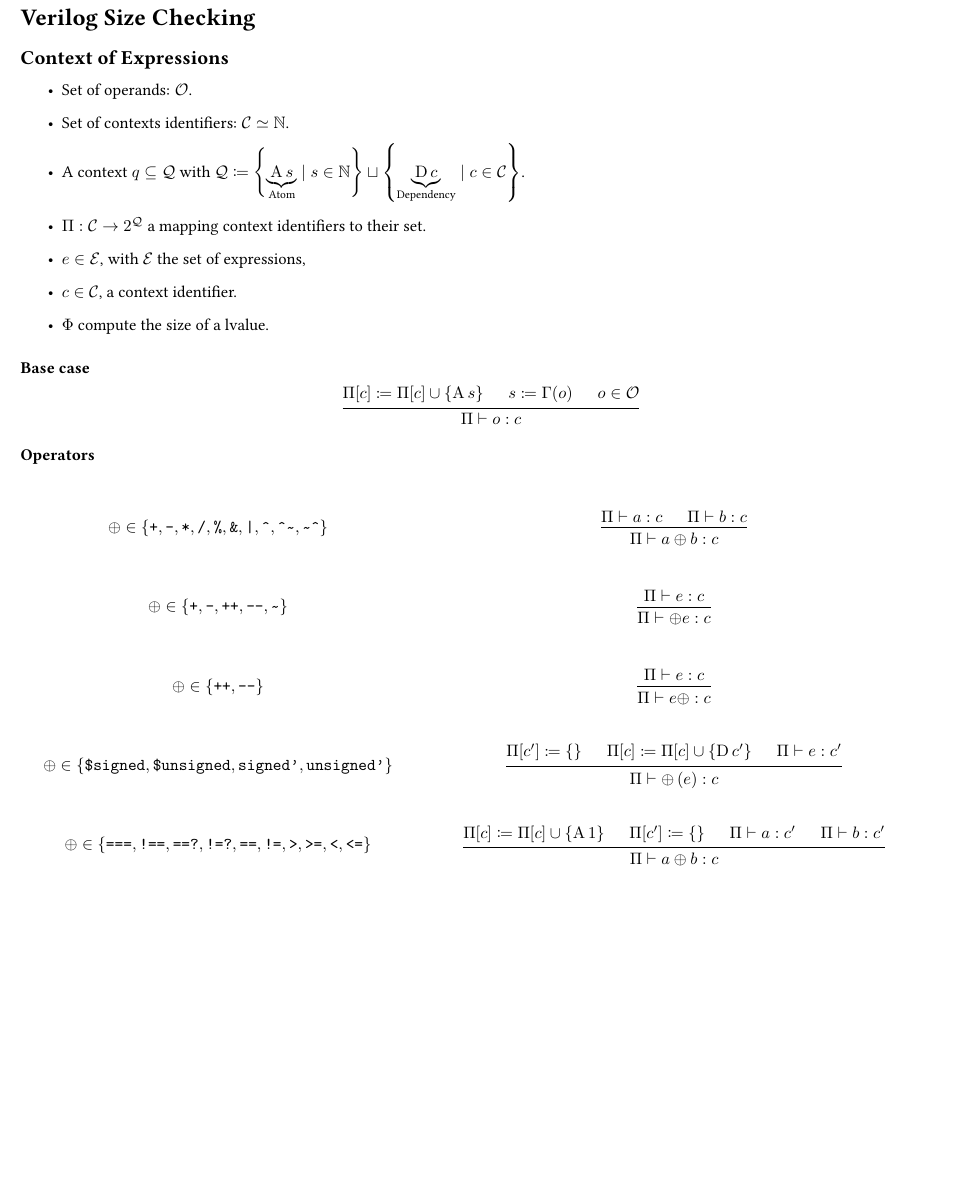
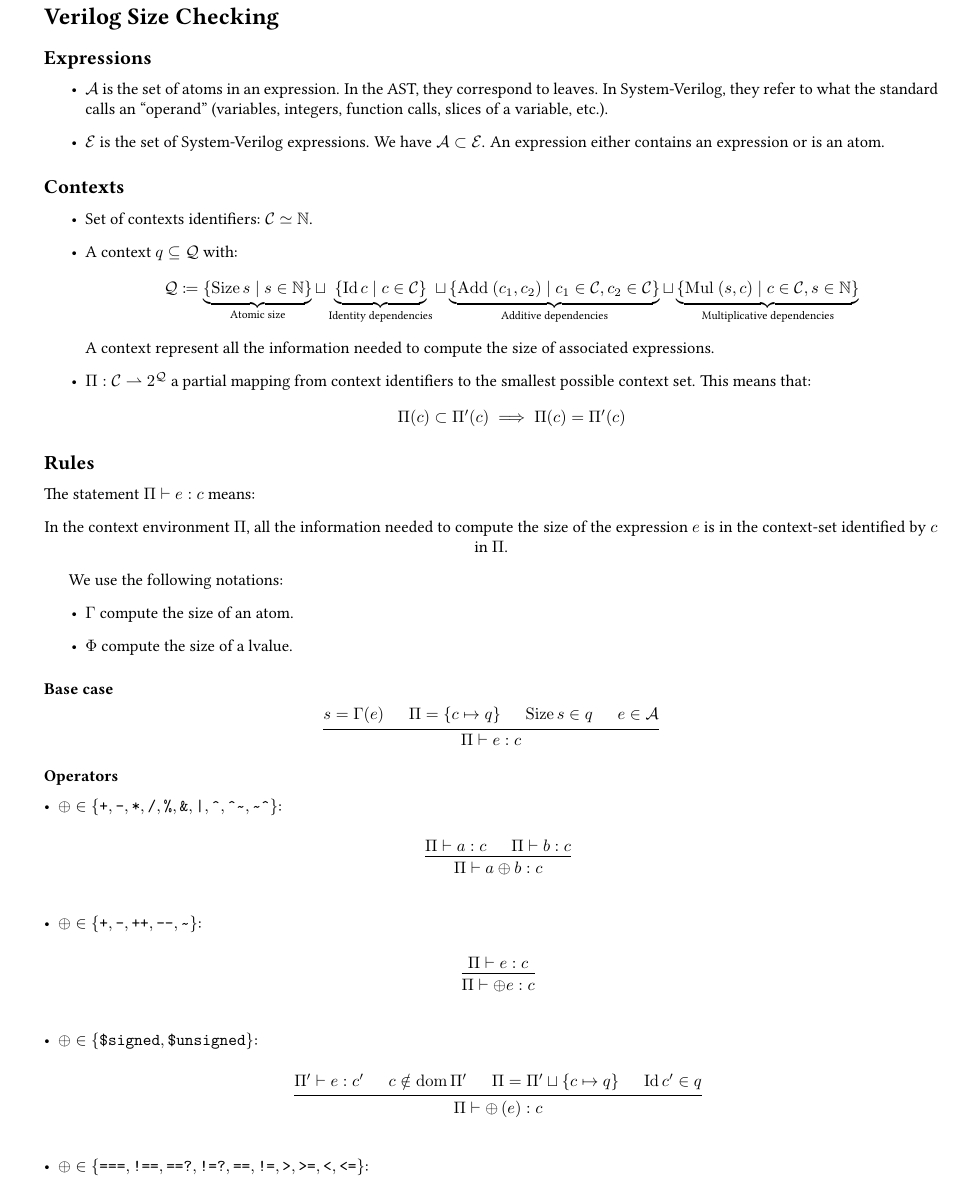
Before and after one commit to desfreng/Verilog-Typing, a LaTeX document (Theory/Context.tex): part of page 1 of 2, cut so that both start at the same text, the shorter picture padded with empty space. Compiled offline with pdfLaTeX.

Commit message:
Updated Context Definitions

```diff
--- a/Theory/Context.tex
+++ b/Theory/Context.tex
@@ -1,11 +1,12 @@
 \documentclass{article}
-\usepackage[a4paper, margin=0.5cm]{geometry}
+\usepackage[a4paper, margin=1cm]{geometry}
 \usepackage[english]{babel}
 \usepackage[mono=false]{libertine}
 
 \usepackage{hyperref}
 \usepackage{csquotes}
 \usepackage{ascii}
+\usepackage{enumitem}
 
 \usepackage{amssymb}
 \usepackage{amsmath}
@@ -15,8 +16,14 @@
 \usepackage{ebproof}
 
 
-\DeclareMathOperator{\D}{D}
-\DeclareMathOperator{\A}{A}
+\DeclareMathOperator{\dom}{dom}
+
+\DeclareMathOperator{\Size}{Size}
+\DeclareMathOperator{\Add}{Add}
+\DeclareMathOperator{\Id}{Id}
+\DeclareMathOperator{\Mul}{Mul}
+
+\allowdisplaybreaks{}
 
 \newcommand{\mytilde}{\raisebox{-.7ex}{\asciitilde{}}}
 
@@ -63,66 +65,100 @@
 
 \section*{Verilog Size Checking}
 
-\subsection*{Context of Expressions}
+
+\subsection*{Expressions}
 
 \begin{itemize}
-    \item Set of operands: $\mathcal{O}$.
+    \item $\mathcal{A}$ is the set of atoms in an expression. In the AST, they correspond to leaves. In System-Verilog, they refer to what the standard calls an ``operand'' (variables, integers, function calls, slices of a variable, etc.).
+    \item $\mathcal{E}$ is the set of System-Verilog expressions. We have $\mathcal{A} \subset \mathcal{E}$. An expression either contains an expression or is an atom.
+\end{itemize}
+
+\subsection*{Contexts}
+\begin{itemize}
     \item Set of contexts identifiers: $\mathcal{C} \simeq \mathbb{N}$.
-    \item A context $q \subseteq \mathcal{Q}$ with
-          $\mathcal{Q} \coloneq
-              \left\{\underbrace{\A s}_{\text{Atom}} \mid s \in \mathbb{N}\right\} \sqcup
-              \left\{\underbrace{\D c}_{\text{Dependency}} \mid c \in \mathcal{C}\right\}$.
+    \item A context $q \subseteq \mathcal{Q}$ with:
+          \begin{equation*}
+              \mathcal{Q} \coloneq
+              \underbrace{\left\{\Size s \mid s \in \mathbb{N}\right\}}_{\text{Atomic size}}
+              \sqcup
+              \underbrace{\left\{\Id c \mid c \in \mathcal{C}\right\}}_{\text{Identity dependencies}}
+              \sqcup
+              \underbrace{\left\{\Add~(c_1, c_2) \mid c_1 \in \mathcal{C}, c_2 \in \mathcal{C}\right\}}_{\text{Additive dependencies}}
+              \sqcup
+              \underbrace{\left\{\Mul~(s, c) \mid c \in \mathcal{C}, s \in \mathbb{N}\right\}}_{\text{Multiplicative dependencies}}
+          \end{equation*}
+          A context represent all the information needed to compute the size of associated expressions.
 
-    \item $\Pi: \mathcal{C} \to 2^{\mathcal{Q}}$ a mapping context identifiers to their set.
-    \item $e \in \mathcal{E}$, with $\mathcal{E}$ the set of expressions,
-    \item $c \in \mathcal{C}$, a context identifier.
+    \item $\Pi: \mathcal{C} \rightharpoonup  2^{\mathcal{Q}}$ a partial mapping from context identifiers to
+          the smallest possible context set. This means that:
+          \begin{equation*}
+              \Pi(c) \subset \Pi'(c) \implies \Pi(c) = \Pi'(c)
+          \end{equation*}
+\end{itemize}
+
+\subsection*{Rules}
+The statement $\Pi \vdash e : c$ means:
+\begin{center}
+    In the context environment $\Pi$, all the information needed to compute the size of the expression $e$ is in the context-set identified by $c$ in $\Pi$.
+\end{center}
+
+
+We use the following notations:
+\begin{itemize}
+    \item $\Gamma$ compute the size of an atom.
     \item $\Phi$ compute the size of a lvalue.
 \end{itemize}
-
 
 
 \subsubsection*{Base case}
 
 \begin{equation*}
     \begin{prooftree}
-        \hypo{\Pi[c] \coloneq \Pi[c] \cup \left\{\A s\right\}}
-        \hypo{s \coloneq \Gamma(o)}
-        \hypo{o \in \mathcal{O}}
-        \infer3{\Pi\vdash o: c}
+        \hypo{s = \Gamma(e)}
+        \hypo{\Pi = \left\{c \mapsto q\right\}}
+        \hypo{\Size s \in q}
+        \hypo{e \in \mathcal{A}}
+        \infer4{\Pi\vdash e: c}
     \end{prooftree}
 \end{equation*}
 
 \subsubsection*{Operators}
 
+\begin{itemize}[leftmargin=*]
+    \setlength{\itemsep}{2em}
+
+    \item $\oplus \in \binOp$:
+
           \begin{equation*}
-    \def\arraystretch{4}
-    \begin{array}{cc}
-        \oplus \in \binOp
-         &
               \begin{prooftree}
                   \hypo{\Pi \vdash a: c}
                   \hypo{\Pi \vdash b: c}
                   \infer2{\Pi \vdash a \oplus b: c}
               \end{prooftree}
-        \\
-        \oplus \in \preUnOp
-         &
+          \end{equation*}
+
+    \item $\oplus \in \unOp$:
+
+          \begin{equation*}
               \begin{prooftree}
                   \hypo{\Pi \vdash e: c}
                   \infer1{\Pi \vdash \oplus e: c}
               \end{prooftree}
-        \\
-        \oplus \in \postUnOp
-         &
+          \end{equation*}
+
+    \item $\oplus \in \cast$:
+
+          \begin{equation*}
               \begin{prooftree}
-            \hypo{\Pi \vdash e: c}
-            \infer1{\Pi \vdash e \oplus: c}
+                  \hypo{\Pi' \vdash e: c'}
+                  \hypo{c \notin \dom \Pi'}
+                  \hypo{\Pi = \Pi' \sqcup \left\{c \mapsto q\right\}}
+                  \hypo{\Id c' \in q}
+                  \infer4{\Pi \vdash \oplus \left(e\right): c}
               \end{prooftree}
-        \\
-        \oplus \in \cast
-         &
+          \end{equation*}
+
+    \item $\oplus \in \comp$:
+
+          \begin{equation*}
               \begin{prooftree}
-            \hypo{\Pi[c'] \coloneq \left\{\right\}}
-            \hypo{\Pi[c] \coloneq \Pi[c] \cup \left\{\D c'\right\}}
-            \hypo{\Pi \vdash e: c'}
-            \infer3{\Pi \vdash \oplus \left(e\right): c}
@@ -131 +171,0 @@
-        \oplus \in \comp
@@ -133,5 +177 @@
               \begin{prooftree}
-            \hypo{\Pi[c] \coloneq \Pi[c] \cup \left\{\A 1\right\}}
-            \hypo{\Pi[c'] \coloneq \left\{\right\}}
-            \hypo{\Pi \vdash a: c'}
-            \hypo{\Pi \vdash b: c'}
@@ -137,0 +190 @@
+          \begin{equation*}
@@ -141 +209,0 @@
-        \oplus \in \logic
@@ -190,10 +210,6 @@
           \end{equation*}
 
-\begin{spreadlines}{2em}
-    \begin{gather*}
+    \item $\oplus \in \assignBinOp$:
+
+          \begin{equation*}
               \begin{prooftree}
-            \hypo{\hypo{\Pi[c'] \coloneq \left\{\right\}}}
-            \hypo{\Pi \vdash e: c'}
-            \hypo{\Pi \vdash a: c}
-            \hypo{\Pi \vdash b: c}
-            \infer4{\Pi \vdash e \texttt{?} a \texttt{:} b: c}
@@ -202,8 +229 @@
               \begin{prooftree}
-            \hypo{\hypo{\Pi[c_1] \coloneq \left\{\right\}}}
-            \hypo{\Pi \vdash e_1: c_1}
-            \hypo{\dots}
-            \hypo{\hypo{\Pi[c_k] \coloneq \left\{\right\}}}
-            \hypo{\Pi \vdash e_k: c_k}
-            \hypo{\Pi[c] \coloneq \Pi[c] \cup \left\{\D c_1,\dots, \D c_k\right\}}
-            \infer6{\Pi \vdash \texttt{\{}e_1, \texttt{\dots}, e_k \texttt{\}}: c}
@@ -212,4 +272,2 @@
               \begin{prooftree}
                   \hypo{i \in \mathbb{N}}
-            \hypo{\hypo{\Pi[c_1] \coloneq \left\{\right\}}}
-            \hypo{\Pi \vdash e_1: c_1}
@@ -216,5 +289 @@
                   \hypo{\dots}
-            \hypo{\hypo{\Pi[c_k] \coloneq \left\{\right\}}}
-            \hypo{\Pi \vdash e_k: c_k}
-            \hypo{\Pi[c] \coloneq \Pi[c] \cup \left\{\D c_1,\dots, \D c_k\right\}}
-            \infer7{\Pi \vdash \texttt{\{}i\texttt{\{}e_1, \texttt{\dots}, e_k \texttt{\}}\texttt{\}}: c}
@@ -223,10 +295,0 @@
-        \begin{prooftree}
-            \hypo{\hypo{\Pi[c'] \coloneq \left\{\right\}}}
-            \hypo{\Pi \vdash a: c'}
-            \hypo{\Pi \vdash e_1: c'}
-            \hypo{\dots}
-            \hypo{\Pi \vdash e_k: c'}
-            \hypo{\Pi[c] \coloneq \Pi[c] \cup \left\{\A 1\right\}}
-            \infer6{\Pi \vdash a~\texttt{inside}~\texttt{\{}e_1, \texttt{\dots}, e_k \texttt{\}}: c}
-        \end{prooftree}
-    \end{gather*}
```
Also changed, not shown: Theory/Context.pdf, Theory/Context.tex (181 more changed lines). Lines whose indentation alone changed are shown as unchanged.
